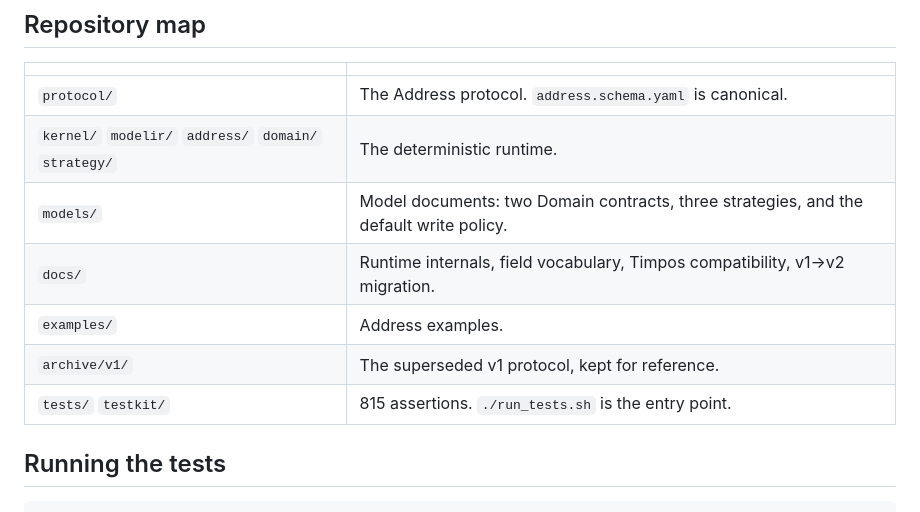
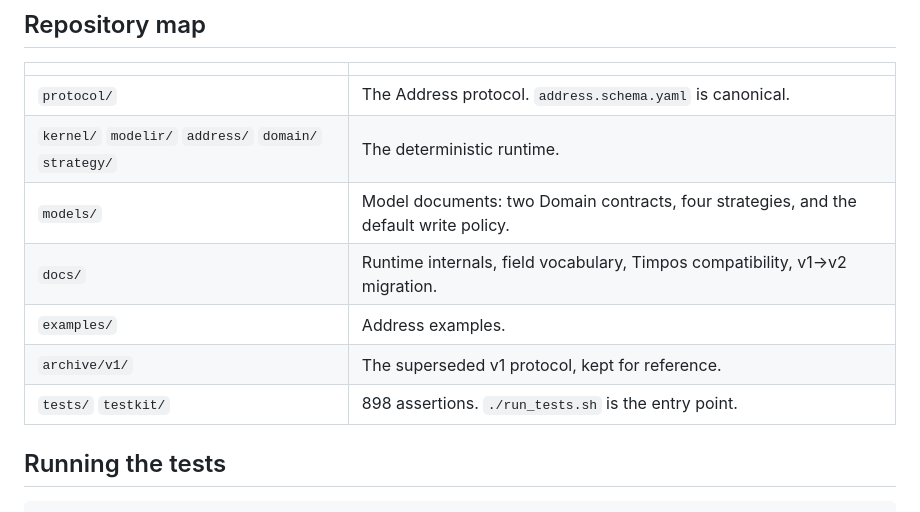
Before and after one commit to jeremycapps/libera, a Markdown page: README.md, the part around the change. Rendered like a GitHub page.

Commit message:
docs: correct stale assertion and strategy counts in the README
The suite now reports 898 assertions (was 815) and models/ holds four
strategies (was three) after route-back landed.

Co-Authored-By: Claude Opus 4.8 <noreply@anthropic.com>

```diff
--- a/README.md
+++ b/README.md
@@ -85,11 +85,11 @@ Domain bindings. An earlier version did name twelve such types, and removing the
 |---|---|
 | `protocol/` | The Address protocol. `address.schema.yaml` is canonical. |
 | `kernel/` `modelir/` `address/` `domain/` `strategy/` | The deterministic runtime. |
-| `models/` | Model documents: two Domain contracts, three strategies, and the default write policy. |
+| `models/` | Model documents: two Domain contracts, four strategies, and the default write policy. |
 | `docs/` | Runtime internals, field vocabulary, Timpos compatibility, v1→v2 migration. |
 | `examples/` | Address examples. |
 | `archive/v1/` | The superseded v1 protocol, kept for reference. |
-| `tests/` `testkit/` | 815 assertions. `./run_tests.sh` is the entry point. |
+| `tests/` `testkit/` | 898 assertions. `./run_tests.sh` is the entry point. |
 
 ## Running the tests
 
```
